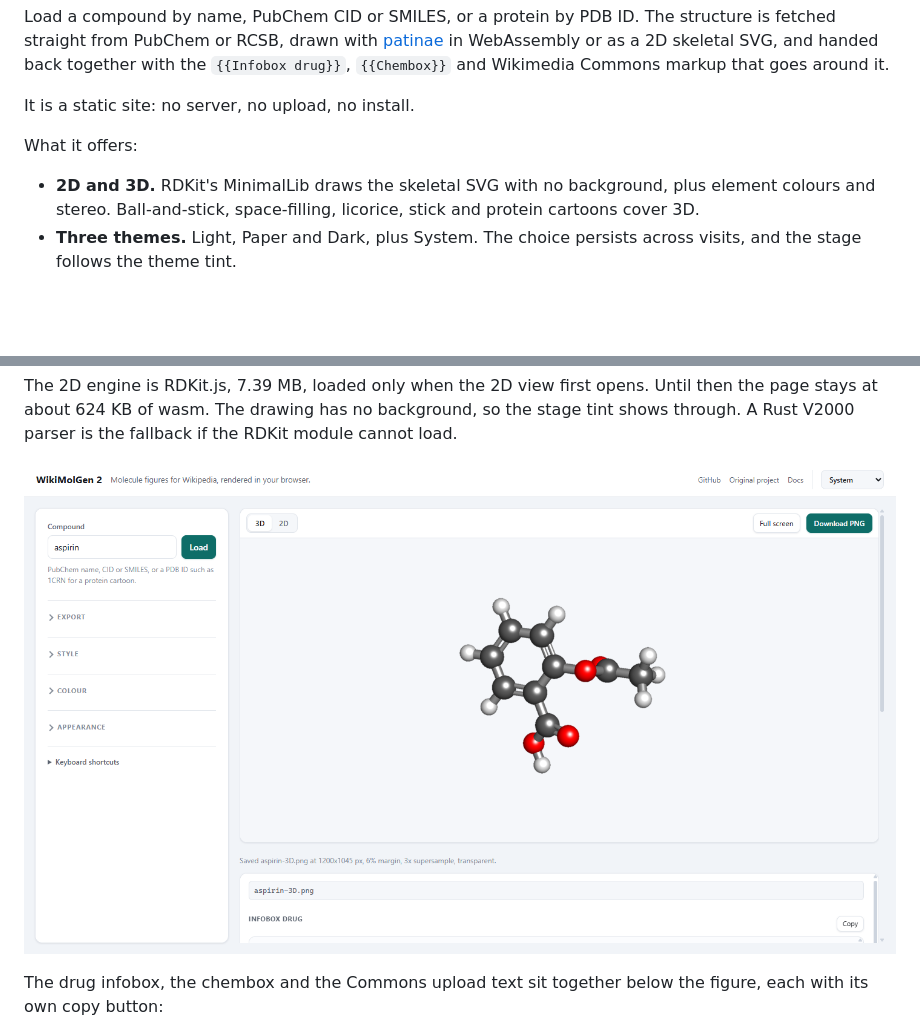
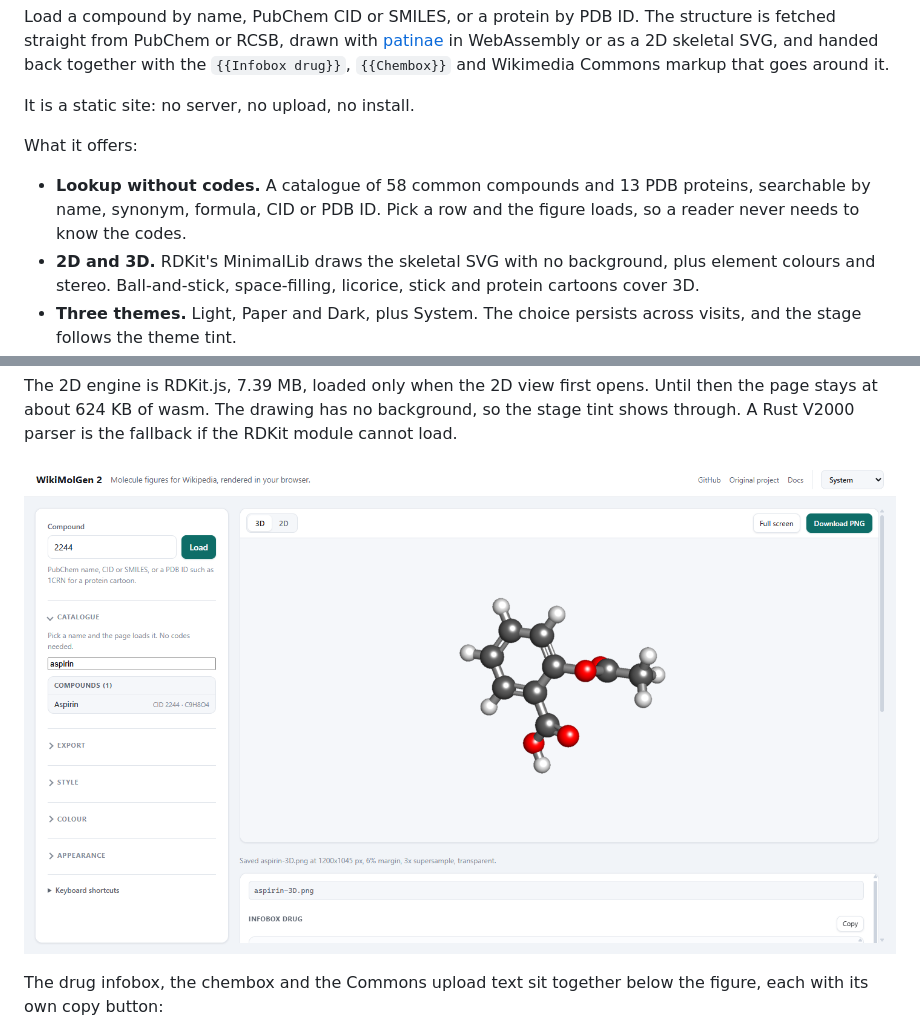
Before and after one commit to Wolren/WikiMolGen2, a Markdown page: README.md, 2 parts joined by grey strips. Rendered like a GitHub page; pictures changed too: docs/screenshot.png; blank space fills up the shorter version.

Commit message:
Add a searchable compound and protein catalogue

```diff
--- a/README.md
+++ b/README.md
@@ -11,6 +11,9 @@ It is a static site: no server, no upload, no install.
 
 What it offers:
 
+* **Lookup without codes.** A catalogue of 58 common compounds and 13 PDB proteins,
+  searchable by name, synonym, formula, CID or PDB ID. Pick a row and the figure loads, so
+  a reader never needs to know the codes.
 * **2D and 3D.** RDKit's MinimalLib draws the skeletal SVG with no background, plus
   element colours and stereo. Ball-and-stick, space-filling, licorice, stick and protein
   cartoons cover 3D.
```
Also changed, not shown: docs/SPEC.md (+2 -0 lines), 6 other files.
